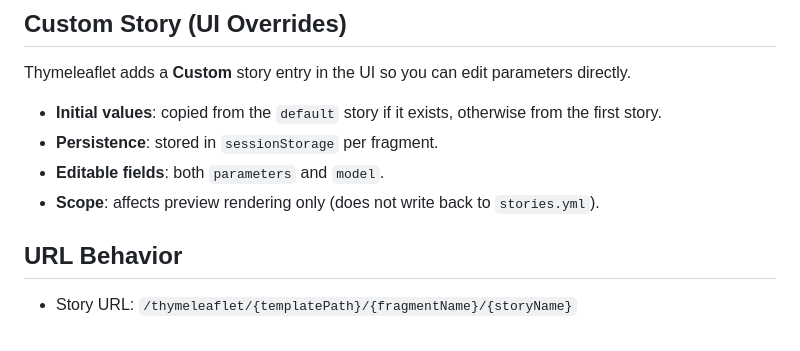
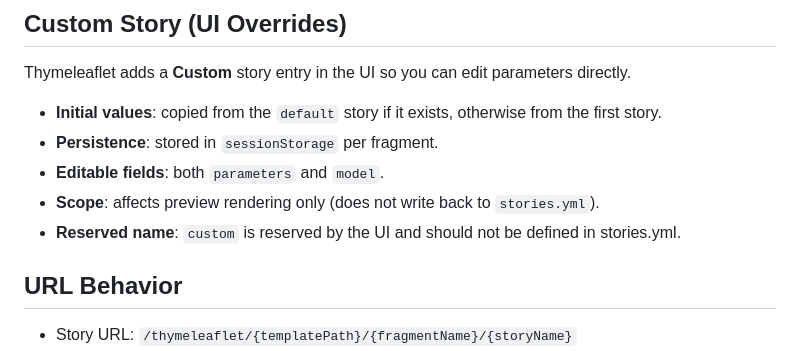
Before and after one commit to wamukat/thymeleaflet-spring-boot-starter, a Markdown page: docs/stories.md, the part around the change. GitHub-like rendering.

```diff
--- a/docs/stories.md
+++ b/docs/stories.md
@@ -111,6 +111,7 @@ Thymeleaflet adds a **Custom** story entry in the UI so you can edit parameters
 - **Persistence**: stored in `sessionStorage` per fragment.
 - **Editable fields**: both `parameters` and `model`.
 - **Scope**: affects preview rendering only (does not write back to `stories.yml`).
+- **Reserved name**: `custom` is reserved by the UI and should not be defined in stories.yml.
 
 ## URL Behavior
 
```
Also changed, not shown: docs/stories.ja.md (+1 -0 lines).
